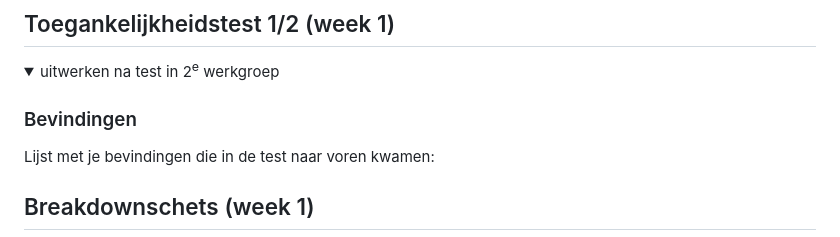
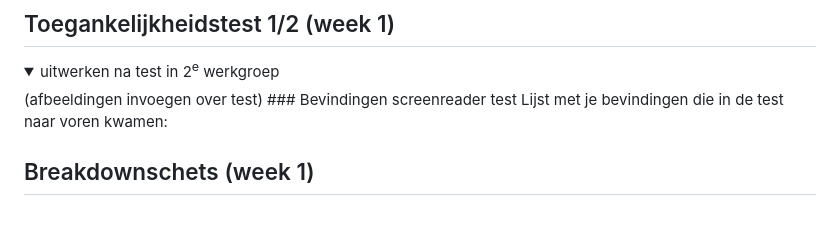
Before and after one commit to xmichellestendert/FED, a Markdown page: README.md, the part around the change. Rendered like a GitHub page; folded sections open.

```diff
--- a/README.md
+++ b/README.md
@@ -52,8 +52,8 @@ Nb. Door *open* toe te voegen aan een *details* element kun je deze standaard op
 
 <details>
   <summary>uitwerken na test in 2<sup>e</sup> werkgroep</summary>
-
-  ### Bevindingen
+(afbeeldingen invoegen over test)
+  ### Bevindingen screenreader test
   Lijst met je bevindingen die in de test naar voren kwamen:
 
 </details>
```
